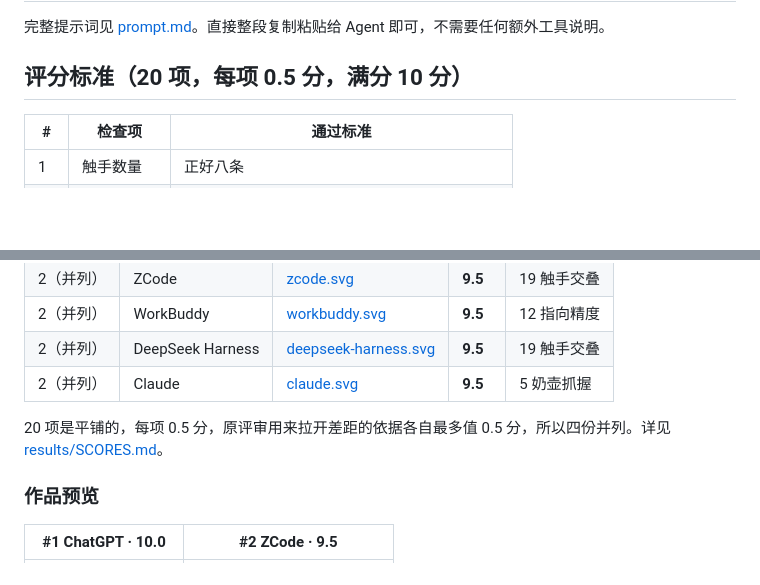
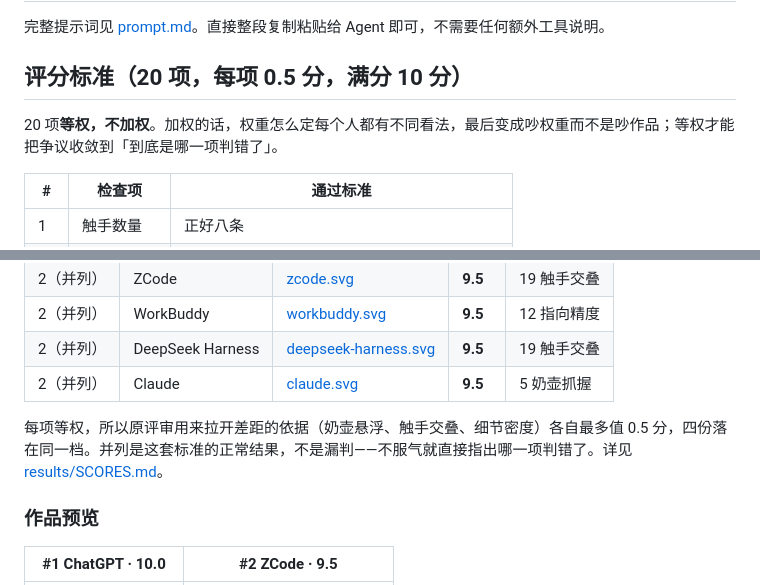
Before and after one commit to ForestSun2023/octopus-barista-test, a Markdown page: README.md, 2 parts joined by grey strips. Drawn GitHub-style; blank space fills up the shorter version.

```diff
--- a/README.md
+++ b/README.md
@@ -22,6 +22,8 @@
 完整提示词见 [prompt.md](prompt.md)。直接整段复制粘贴给 Agent 即可，不需要任何额外工具说明。
 
 ## 评分标准（20 项，每项 0.5 分，满分 10 分）
+
+20 项**等权，不加权**。加权的话，权重怎么定每个人都有不同看法，最后变成吵权重而不是吵作品；等权才能把争议收敛到「到底是哪一项判错了」。
 
 | # | 检查项 | 通过标准 |
 | --- | --- | --- |
@@ -60,7 +62,7 @@
 | 2（并列） | DeepSeek Harness | [deepseek-harness.svg](results/deepseek-harness.svg) | **9.5** | 19 触手交叠 |
 | 2（并列） | Claude | [claude.svg](results/claude.svg) | **9.5** | 5 奶壶抓握 |
 
-20 项是平铺的，每项 0.5 分，原评审用来拉开差距的依据各自最多值 0.5 分，所以四份并列。详见 [results/SCORES.md](results/SCORES.md)。
+每项等权，所以原评审用来拉开差距的依据（奶壶悬浮、触手交叠、细节密度）各自最多值 0.5 分，四份落在同一档。并列是这套标准的正常结果，不是漏判——不服气就直接指出哪一项判错了。详见 [results/SCORES.md](results/SCORES.md)。
 
 ### 作品预览
 
```
Also changed, not shown: README.en.md (+3 -1 lines), results/SCORES.md (+3 -1 lines).
